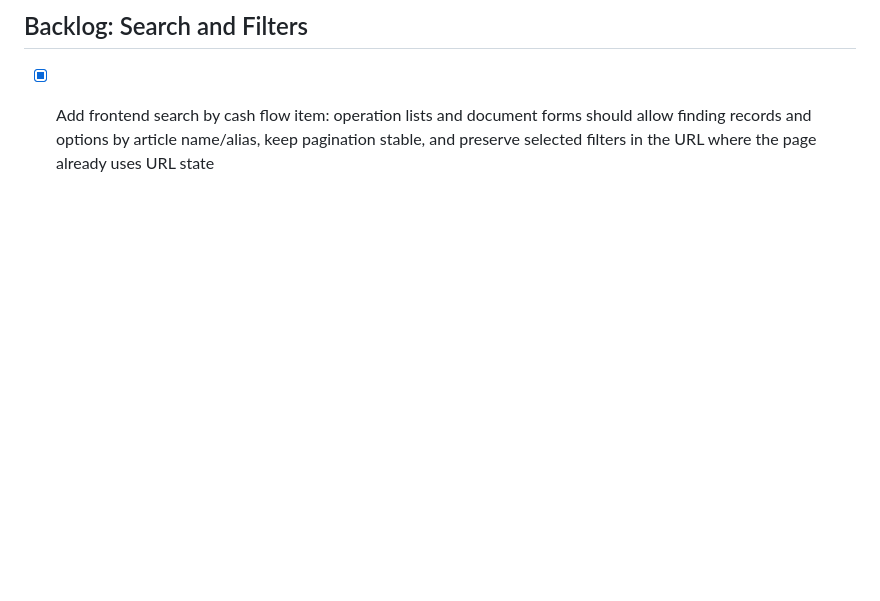
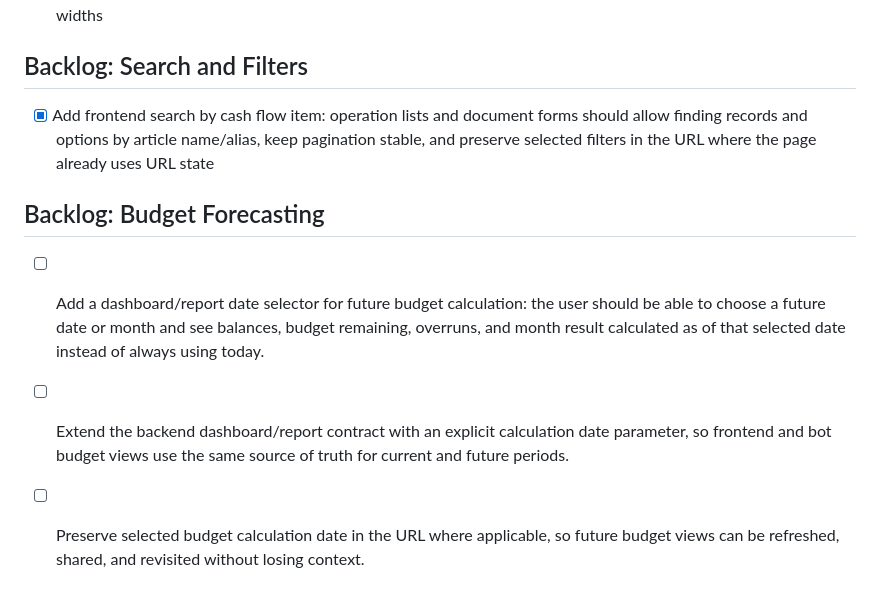
Before and after one commit to Trialexl/Money, a Markdown page: frontmoney/tasks.md, the part around the change. Drawn GitHub-style; blank space fills up the shorter version.

Commit message:
docs(frontend): add budget forecasting task

```diff
--- a/frontmoney/tasks.md
+++ b/frontmoney/tasks.md
@@ -60,3 +60,8 @@
 
 ## Backlog: Search and Filters
 - [x] Add frontend search by cash flow item: operation lists and document forms should allow finding records and options by article name/alias, keep pagination stable, and preserve selected filters in the URL where the page already uses URL state
+
+## Backlog: Budget Forecasting
+- [ ] Add a dashboard/report date selector for future budget calculation: the user should be able to choose a future date or month and see balances, budget remaining, overruns, and month result calculated as of that selected date instead of always using today.
+- [ ] Extend the backend dashboard/report contract with an explicit calculation date parameter, so frontend and bot budget views use the same source of truth for current and future periods.
+- [ ] Preserve selected budget calculation date in the URL where applicable, so future budget views can be refreshed, shared, and revisited without losing context.
```
